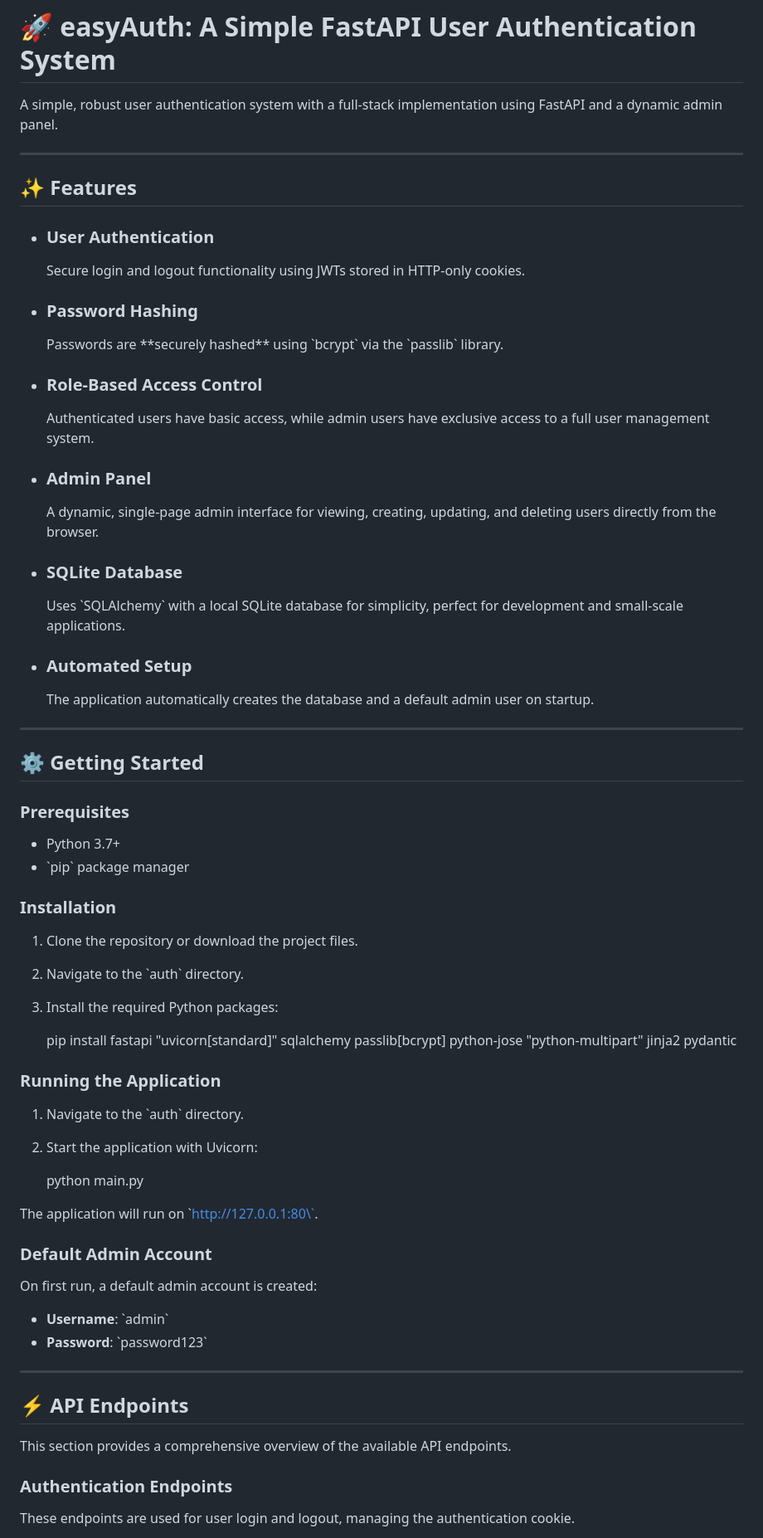
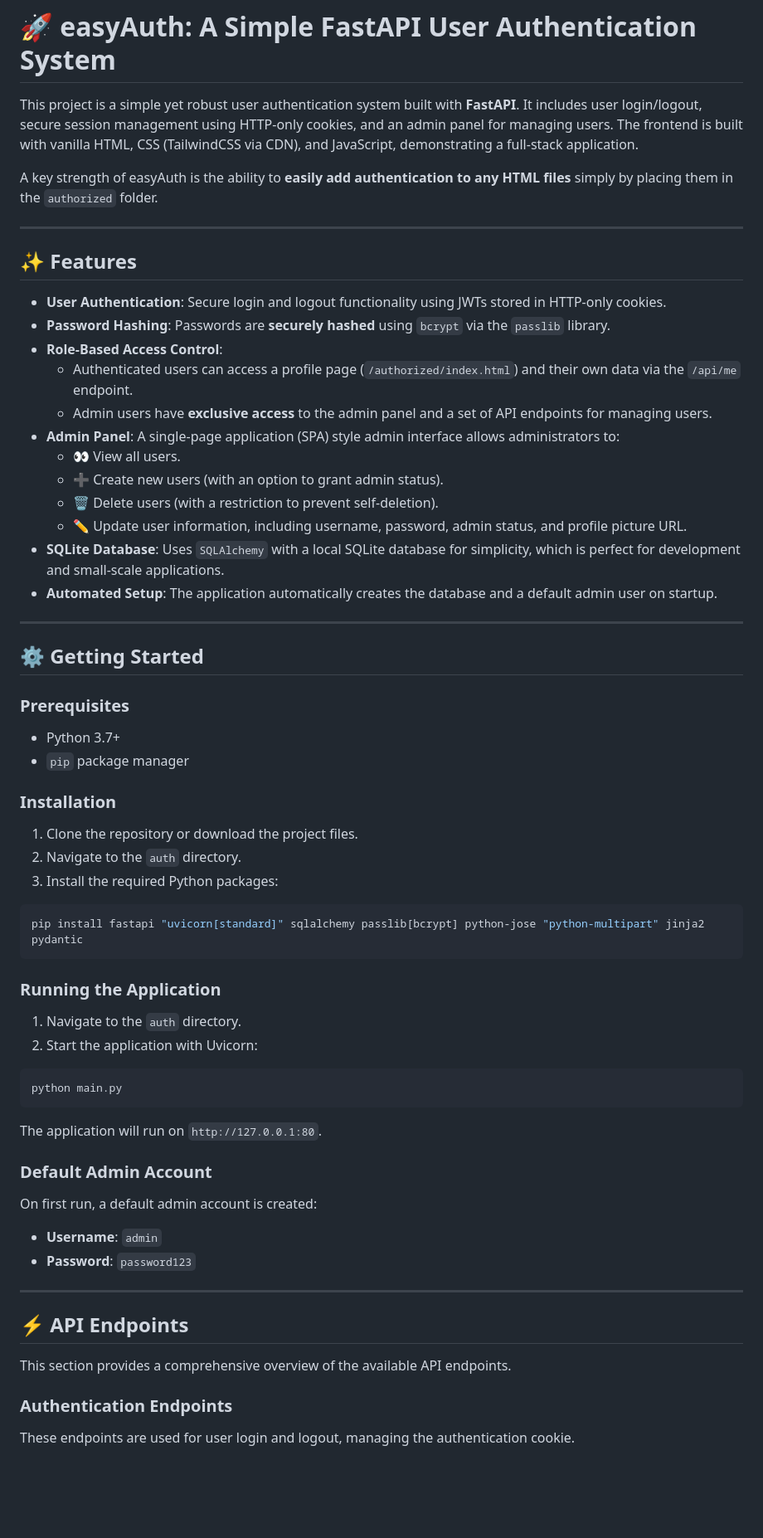
Before and after one commit to nikolaus018/easyAuth, a Markdown page: README.md, the part around the change printed below. Shown: that part at 83% size. Drawn GitHub-style; blank space fills up the shorter version.

````diff
--- a/README.md
+++ b/README.md
@@ -3,78 +1,64 @@
 # 🚀 easyAuth: A Simple FastAPI User Authentication System
 
-A simple, robust user authentication system with a full-stack implementation using FastAPI and a dynamic admin panel.
+This project is a simple yet robust user authentication system built with **FastAPI**. It includes user login/logout, secure session management using HTTP-only cookies, and an admin panel for managing users. The frontend is built with vanilla HTML, CSS (TailwindCSS via CDN), and JavaScript, demonstrating a full-stack application.
 
-- - -
+A key strength of easyAuth is the ability to **easily add authentication to any HTML files** simply by placing them in the `authorized` folder.
+
+---
 
 ## ✨ Features
 
-*   ### User Authentication
+* **User Authentication**: Secure login and logout functionality using JWTs stored in HTTP-only cookies.
+* **Password Hashing**: Passwords are **securely hashed** using `bcrypt` via the `passlib` library.
+* **Role-Based Access Control**:
+    * Authenticated users can access a profile page (`/authorized/index.html`) and their own data via the `/api/me` endpoint.
+    * Admin users have **exclusive access** to the admin panel and a set of API endpoints for managing users.
+* **Admin Panel**: A single-page application (SPA) style admin interface allows administrators to:
+    * 👀 View all users.
+    * ➕ Create new users (with an option to grant admin status).
+    * 🗑️ Delete users (with a restriction to prevent self-deletion).
+    * ✏️ Update user information, including username, password, admin status, and profile picture URL.
+* **SQLite Database**: Uses `SQLAlchemy` with a local SQLite database for simplicity, which is perfect for development and small-scale applications.
+* **Automated Setup**: The application automatically creates the database and a default admin user on startup.
 
-    Secure login and logout functionality using JWTs stored in HTTP-only cookies.
-
-*   ### Password Hashing
-
-    Passwords are \*\*securely hashed\*\* using \`bcrypt\` via the \`passlib\` library.
-
-*   ### Role-Based Access Control
-
-    Authenticated users have basic access, while admin users have exclusive access to a full user management system.
-
-*   ### Admin Panel
-
-    A dynamic, single-page admin interface for viewing, creating, updating, and deleting users directly from the browser.
-
-*   ### SQLite Database
-
-    Uses \`SQLAlchemy\` with a local SQLite database for simplicity, perfect for development and small-scale applications.
-
-*   ### Automated Setup
-
-    The application automatically creates the database and a default admin user on startup.
-
-
-- - -
+---
 
 ## ⚙️ Getting Started
 
 ### Prerequisites
-
-*   Python 3.7+
-*   \`pip\` package manager
+* Python 3.7+
+* `pip` package manager
 
 ### Installation
+1. Clone the repository or download the project files.
+2. Navigate to the `auth` directory.
+3. Install the required Python packages:
 
-1.  Clone the repository or download the project files.
-2.  Navigate to the \`auth\` directory.
-3.  Install the required Python packages:
-
-    pip install fastapi "uvicorn\[standard\]" sqlalchemy passlib\[bcrypt\] python-jose "python-multipart" jinja2 pydantic
-
+```bash
+pip install fastapi "uvicorn[standard]" sqlalchemy passlib[bcrypt] python-jose "python-multipart" jinja2 pydantic
+```
 
 ### Running the Application
+1. Navigate to the `auth` directory.
+2. Start the application with Uvicorn:
 
-1.  Navigate to the \`auth\` directory.
-2.  Start the application with Uvicorn:
+```bash
+python main.py
+```
 
-    python main.py
-
-
-The application will run on \`http://127.0.0.1:80\`.
+The application will run on `http://127.0.0.1:80`.
 
 ### Default Admin Account
+On first run, a default admin account is created:
+* **Username**: `admin`
+* **Password**: `password123`
 
-On first run, a default admin account is created:
-
-*   **Username**: \`admin\`
-*   **Password**: \`password123\`
-
-- - -
+---
 
 ## ⚡ API Endpoints
 
 This section provides a comprehensive overview of the available API endpoints.
 
 ### Authentication Endpoints
-
 These endpoints are used for user login and logout, managing the authentication cookie.
 
````
Also changed, not shown: other parts of README.md (+71 -70 lines).
